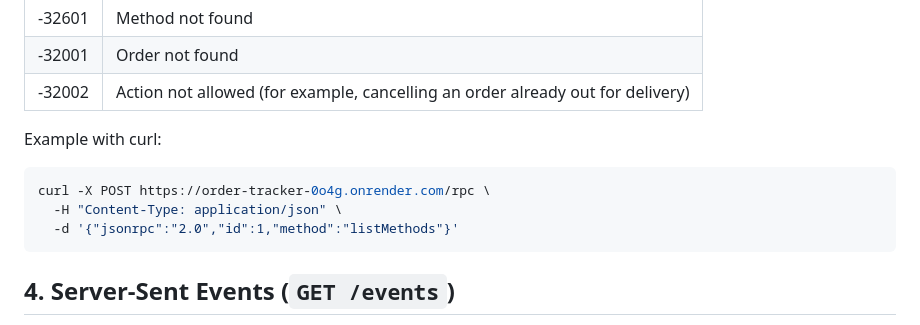
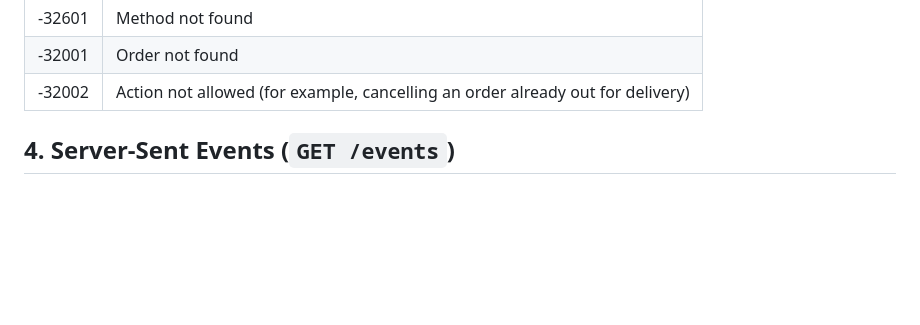
Before and after one commit to Maira-Nasir180/order-tracker, a Markdown page: README.md, the part around the change. Drawn GitHub-style; blank space fills up the shorter version.

````diff
--- a/README.md
+++ b/README.md
@@ -90,12 +90,6 @@ Error codes:
 | -32001 | Order not found |
 | -32002 | Action not allowed (for example, cancelling an order already out for delivery) |
 
-Example with curl:
-```bash
-curl -X POST https://order-tracker-0o4g.onrender.com/rpc \
-  -H "Content-Type: application/json" \
-  -d '{"jsonrpc":"2.0","id":1,"method":"listMethods"}'
-```
 
 ## 4. Server-Sent Events (`GET /events`)
 
````
